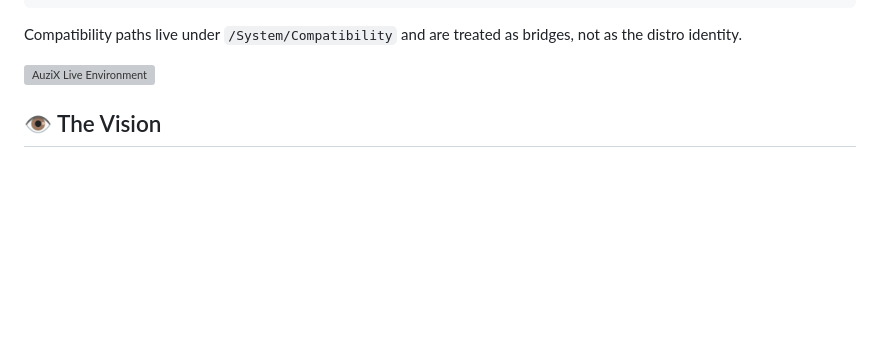
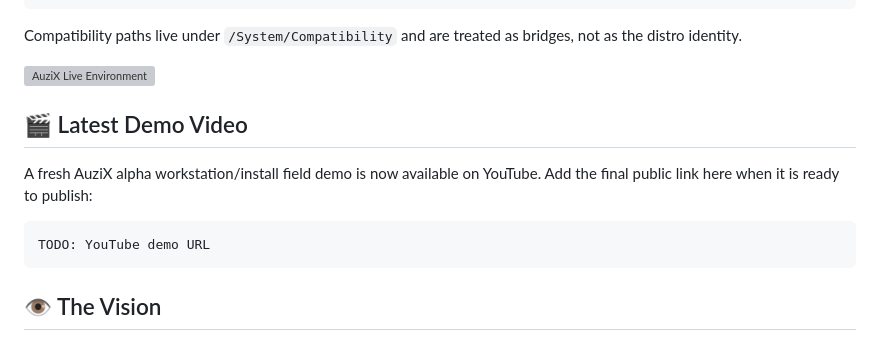
Before and after one commit to auzieman/AuziX, a Markdown page: README.md, the part around the change. GitHub-like rendering; blank space fills up the shorter version; grey boxes are pictures that could not be loaded.

Commit message:
Add AuziX demo video slot to README

````diff
--- a/README.md
+++ b/README.md
@@ -22,6 +22,15 @@ Inspired by the structural sanity of GoboLinux, the lightweight orchestration ph
 Compatibility paths live under `/System/Compatibility` and are treated as bridges, not as the distro identity.
 
 <img width="1920" height="1080" alt="AuziX Live Environment" src="https://github.com/user-attachments/assets/541bc7de-3168-45fb-8abc-0d16c450bee3" />
+
+## 🎬 Latest Demo Video
+
+A fresh AuziX alpha workstation/install field demo is now available on YouTube.
+Add the final public link here when it is ready to publish:
+
+```text
+TODO: YouTube demo URL
+```
 
 ## 👁️ The Vision
 
````
